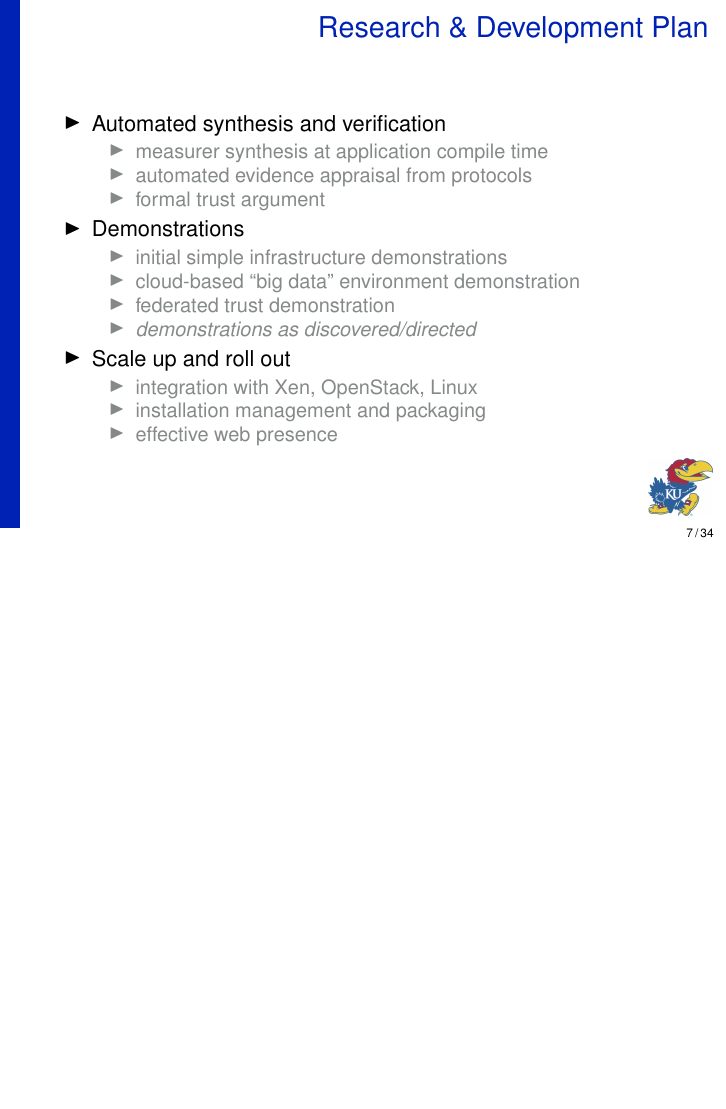
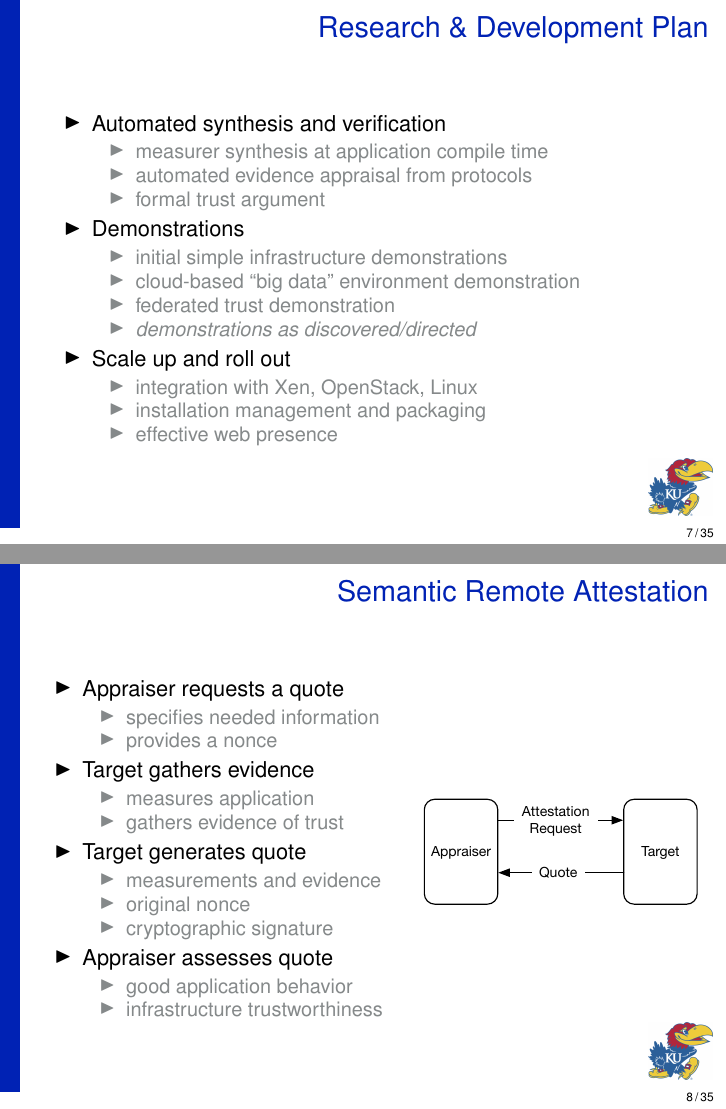
Before and after one commit to armoredsoftware/doc, LaTeX slides (meetings/demo14/slides/demo14.tex): page 7 of 34 before the commit and pages 7 and 8 of 35 after it, the two joined at a grey line, the shorter picture padded with empty space. Compiled offline with pdfLaTeX.

Commit message:
trying to fix merge issues

```diff
--- a/meetings/demo14/slides/demo14.tex
+++ b/meetings/demo14/slides/demo14.tex
@@ -224,6 +224,41 @@
     \item effective web presence
     \end{itemize}
   \end{itemize}
+\end{frame}
+
+\begin{frame}
+  \frametitle{Semantic Remote Attestation}
+
+  \begin{columns}[c]
+    \column{0.55\textwidth}
+    \begin{itemize}
+    \item Appraiser requests a quote
+      \begin{itemize}
+      \item specifies needed information
+      \item provides a nonce
+      \end{itemize}
+    \item Target gathers evidence
+      \begin{itemize}
+      \item measures application
+      \item gathers evidence of trust
+      \end{itemize}
+    \item Target generates quote
+      \begin{itemize}
+      \item measurements and evidence
+      \item original nonce
+      \item cryptographic signature
+      \end{itemize}
+    \item Appraiser assesses quote
+      \begin{itemize}
+      \item good application behavior
+      \item infrastructure trustworthiness
+      \end{itemize}
+    \end{itemize}
+    \column{0.45\textwidth}
+    \begin{center}
+      \includegraphics[width=.95\textwidth]{figures/remote-att.pdf}
+    \end{center}
+  \end{columns}
 \end{frame}
 
 \begin{frame}
```
Also changed, not shown: meetings/demo14/slides/demo14.pdf, meetings/demo14/slides/figures/remote-att.pdf (added), 1 other file.
